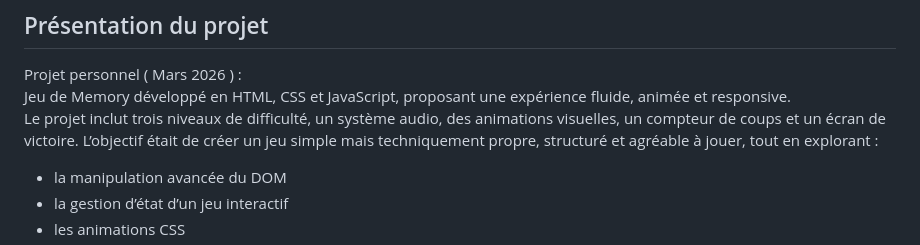
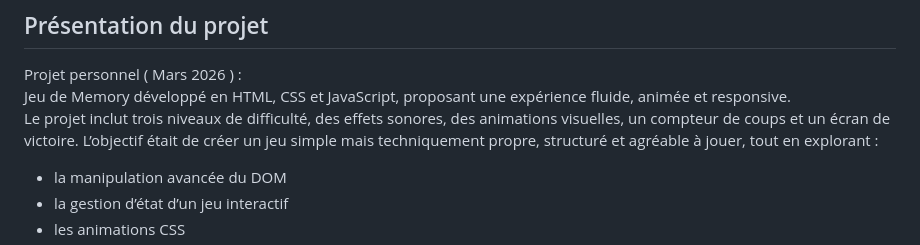
Before and after one commit to Bernard-VERA/Memory, a Markdown page: README.md, the part around the change. GitHub-like rendering.

Commit message:
Modification du texte du README

```diff
--- a/README.md
+++ b/README.md
@@ -14,7 +14,7 @@
 
 Projet personnel ( Mars 2026 ) :<br />
 Jeu de Memory développé en HTML, CSS et JavaScript, proposant une expérience fluide, animée et responsive.<br />
-Le projet inclut trois niveaux de difficulté, un système audio, des animations visuelles, un compteur de coups et un écran de victoire.
+Le projet inclut trois niveaux de difficulté, des effets sonores, des animations visuelles, un compteur de coups et un écran de victoire.
 L’objectif était de créer un jeu simple mais techniquement propre, structuré et agréable à jouer, tout en explorant :
 * la manipulation avancée du DOM
 * la gestion d’état d’un jeu interactif
```
